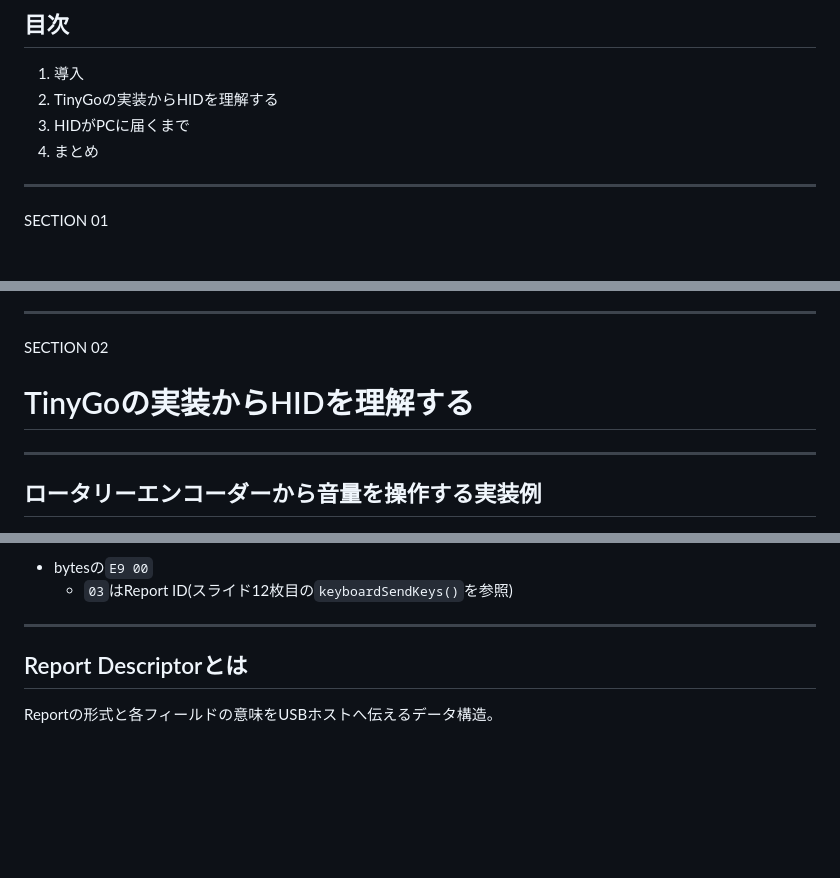
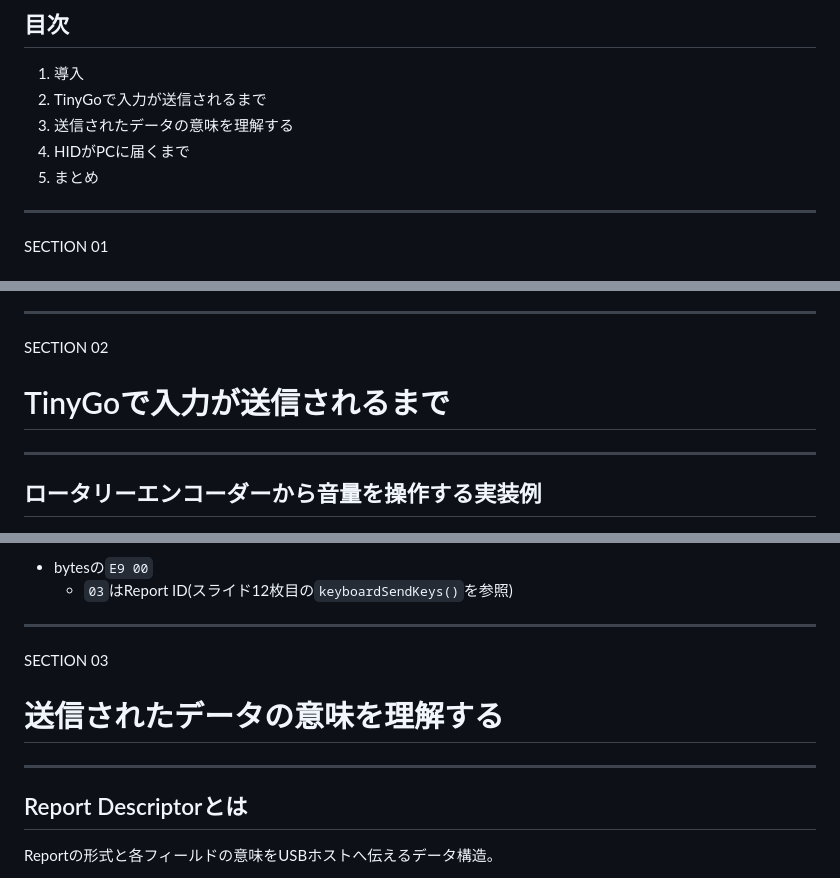
Before and after one commit to rin2yh/slides, a Markdown page: slides/understanding-hid-through-tinygo.md, 3 parts joined by grey strips. Drawn GitHub-style; blank space fills up the shorter version.

Commit message:
Organize HID presentation sections

```diff
--- a/slides/understanding-hid-through-tinygo.md
+++ b/slides/understanding-hid-through-tinygo.md
@@ -34,9 +34,10 @@ Rinrin — [@rin2yh](https://x.com/rin2yh)
 ## 目次
 
 1. 導入
-2. TinyGoの実装からHIDを理解する
-3. HIDがPCに届くまで
-4. まとめ
+2. TinyGoで入力が送信されるまで
+3. 送信されたデータの意味を理解する
+4. HIDがPCに届くまで
+5. まとめ
 
 ---
 
@@ -102,7 +103,7 @@ HIDの中で、音量や再生・停止などのメディア関連の操作を
 
 SECTION 02
 
-# TinyGoの実装からHIDを理解する
+# TinyGoで入力が送信されるまで
 
 ---
 
@@ -217,6 +218,14 @@ reportID=3 bytes=03 00 00
 
 ---
 
+<!-- _class: section -->
+
+SECTION 03
+
+# 送信されたデータの意味を理解する
+
+---
+
 ## Report Descriptorとは
 
 Reportの形式と各フィールドの意味をUSBホストへ伝えるデータ構造。
```
Also changed, not shown: other parts of slides/understanding-hid-through-tinygo.md (+2 -2 lines).
